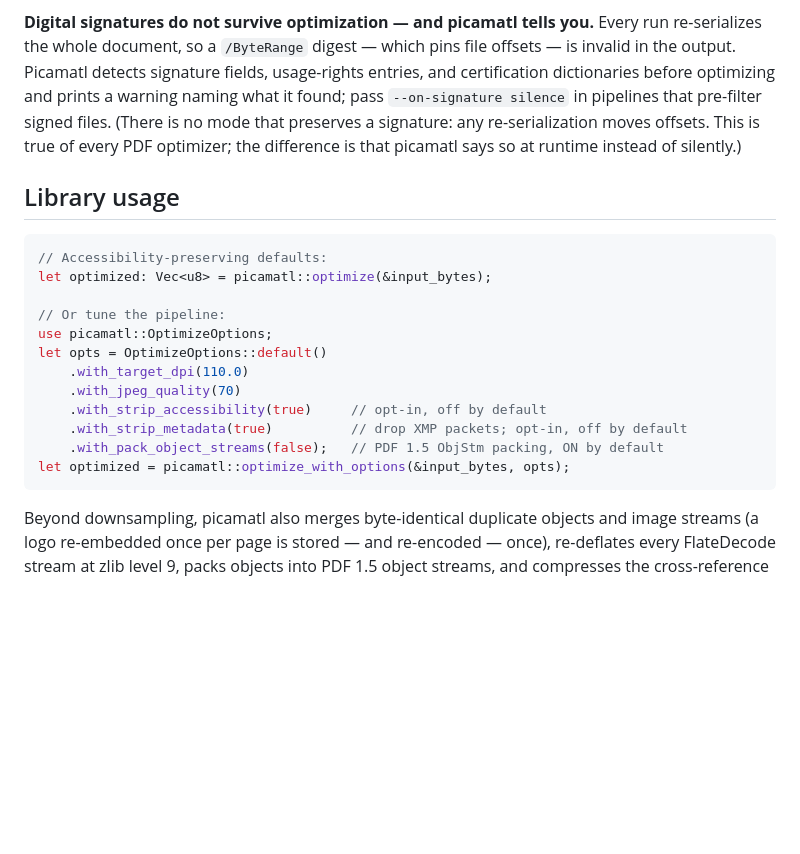
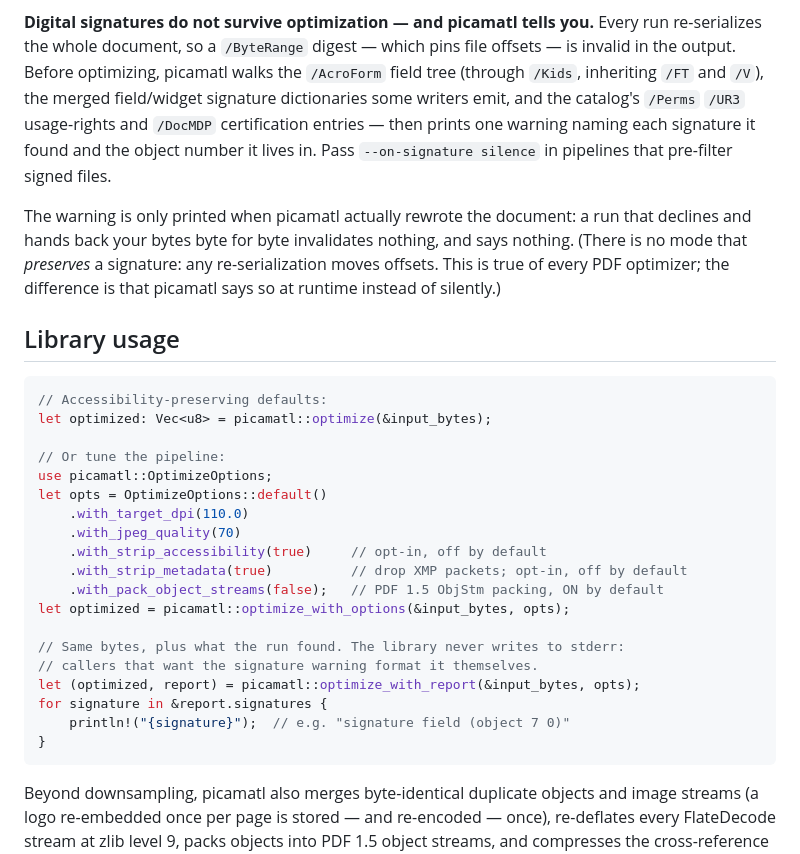
Before and after one commit to xcheljd/picamatl, a Markdown page: README.md, the part around the change. Drawn GitHub-style; blank space fills up the shorter version.

````diff
--- a/README.md
+++ b/README.md
@@ -146,13 +146,19 @@ ways, picamatl leaves the number as-is rather than pick.
 
 **Digital signatures do not survive optimization — and picamatl tells you.**
 Every run re-serializes the whole document, so a `/ByteRange` digest — which
-pins file offsets — is invalid in the output. Picamatl detects signature
-fields, usage-rights entries, and certification dictionaries before
-optimizing and prints a warning naming what it found; pass
-`--on-signature silence` in pipelines that pre-filter signed files. (There
-is no mode that preserves a signature: any re-serialization moves offsets.
-This is true of every PDF optimizer; the difference is that picamatl says
-so at runtime instead of silently.)
+pins file offsets — is invalid in the output. Before optimizing, picamatl
+walks the `/AcroForm` field tree (through `/Kids`, inheriting `/FT` and
+`/V`), the merged field/widget signature dictionaries some writers emit, and
+the catalog's `/Perms` `/UR3` usage-rights and `/DocMDP` certification
+entries — then prints one warning naming each signature it found and the
+object number it lives in. Pass `--on-signature silence` in pipelines that
+pre-filter signed files.
+
+The warning is only printed when picamatl actually rewrote the document: a
+run that declines and hands back your bytes byte for byte invalidates
+nothing, and says nothing. (There is no mode that *preserves* a signature:
+any re-serialization moves offsets. This is true of every PDF optimizer; the
+difference is that picamatl says so at runtime instead of silently.)
 
 ## Library usage
 
@@ -169,6 +175,13 @@ let opts = OptimizeOptions::default()
     .with_strip_metadata(true)          // drop XMP packets; opt-in, off by default
     .with_pack_object_streams(false);   // PDF 1.5 ObjStm packing, ON by default
 let optimized = picamatl::optimize_with_options(&input_bytes, opts);
+
+// Same bytes, plus what the run found. The library never writes to stderr:
+// callers that want the signature warning format it themselves.
+let (optimized, report) = picamatl::optimize_with_report(&input_bytes, opts);
+for signature in &report.signatures {
+    println!("{signature}");  // e.g. "signature field (object 7 0)"
+}
 ```
 
 Beyond downsampling, picamatl also merges byte-identical duplicate objects and
````
Also changed, not shown: CHANGELOG.md (+37 -9 lines).
